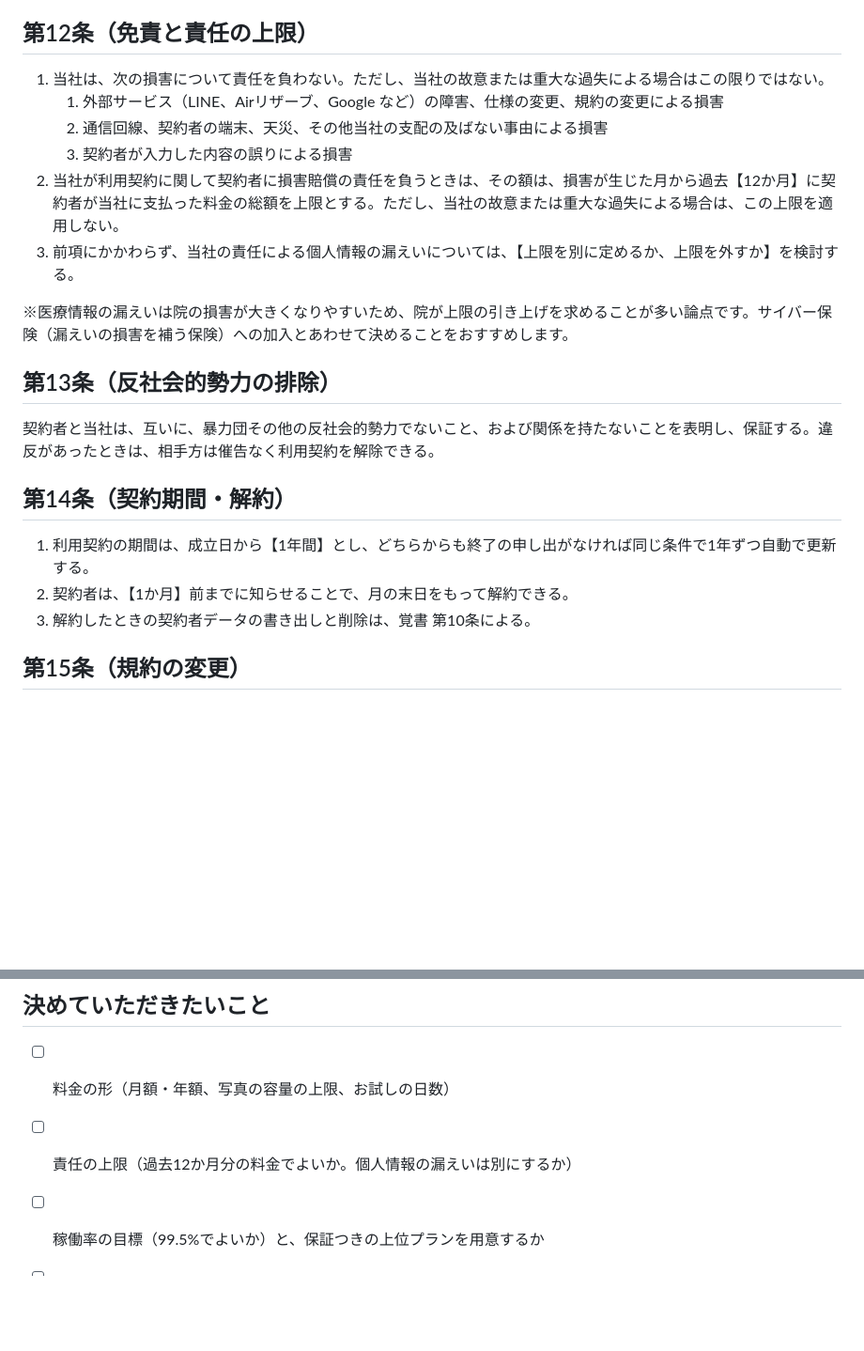
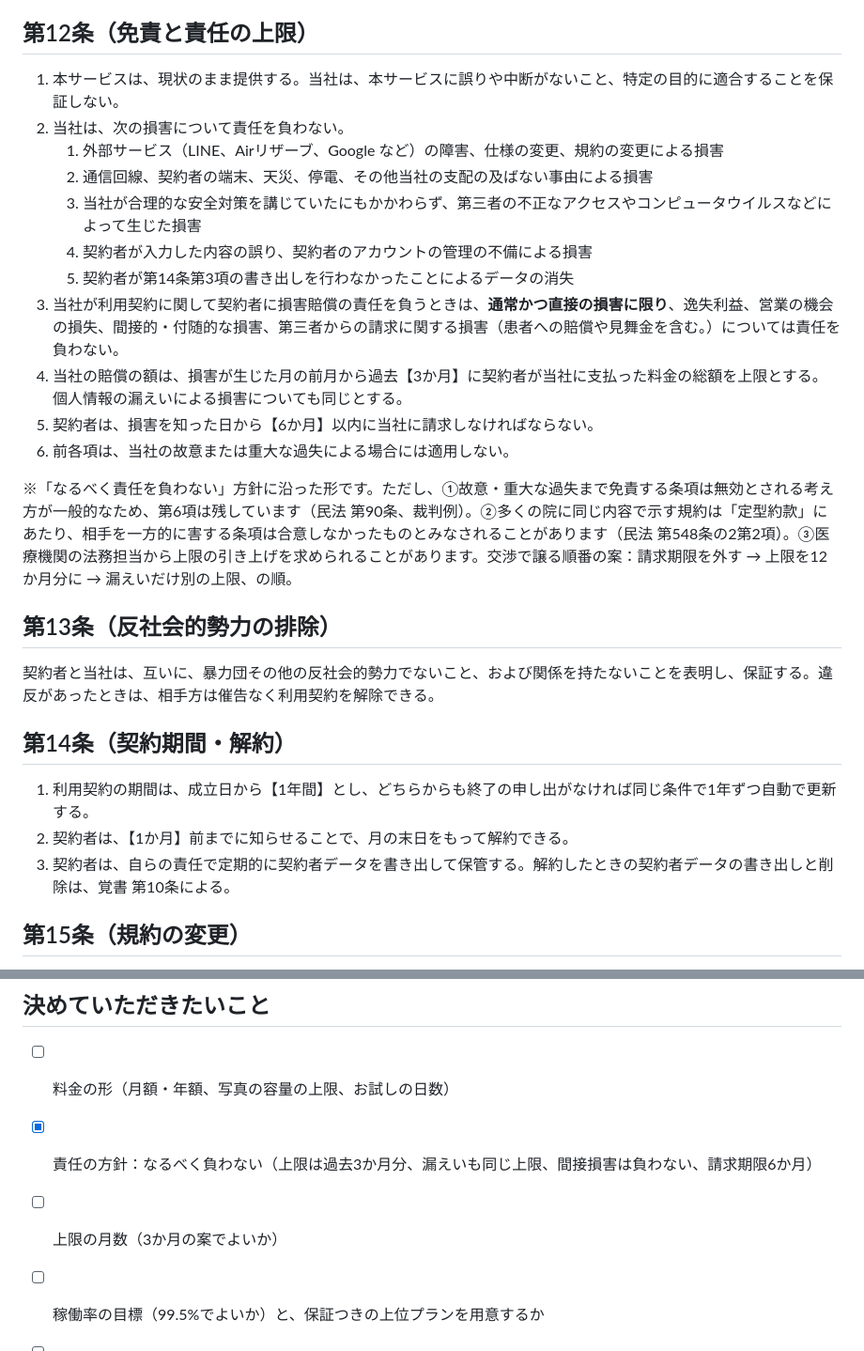
Before and after one commit to Erfoltier/official, a Markdown page: docs/legal/terms-draft.md, 2 parts joined by grey strips. Shown at 94% size. Drawn GitHub-style; blank space fills up the shorter version.

Commit message:
Revise liability terms to minimize provider liability
Co-Authored-By: Claude <noreply@anthropic.com>
Claude-Session: https://claude.ai/code/session_01CXuHXiG6MMFEVpgFPE8fPi

```diff
--- a/docs/legal/terms-draft.md
+++ b/docs/legal/terms-draft.md
@@ -65,14 +65,19 @@
 本サービスのプログラム、画面のデザイン、商標「LANE RESERVE」その他の知的財産権は当社または正当な権利者に帰属する。
 
 ## 第12条（免責と責任の上限）
-1. 当社は、次の損害について責任を負わない。ただし、当社の故意または重大な過失による場合はこの限りではない。
+1. 本サービスは、現状のまま提供する。当社は、本サービスに誤りや中断がないこと、特定の目的に適合することを保証しない。
+2. 当社は、次の損害について責任を負わない。
    1. 外部サービス（LINE、Airリザーブ、Google など）の障害、仕様の変更、規約の変更による損害
-   2. 通信回線、契約者の端末、天災、その他当社の支配の及ばない事由による損害
-   3. 契約者が入力した内容の誤りによる損害
-2. 当社が利用契約に関して契約者に損害賠償の責任を負うときは、その額は、損害が生じた月から過去【12か月】に契約者が当社に支払った料金の総額を上限とする。ただし、当社の故意または重大な過失による場合は、この上限を適用しない。
-3. 前項にかかわらず、当社の責任による個人情報の漏えいについては、【上限を別に定めるか、上限を外すか】を検討する。
+   2. 通信回線、契約者の端末、天災、停電、その他当社の支配の及ばない事由による損害
+   3. 当社が合理的な安全対策を講じていたにもかかわらず、第三者の不正なアクセスやコンピュータウイルスなどによって生じた損害
+   4. 契約者が入力した内容の誤り、契約者のアカウントの管理の不備による損害
+   5. 契約者が第14条第3項の書き出しを行わなかったことによるデータの消失
+3. 当社が利用契約に関して契約者に損害賠償の責任を負うときは、**通常かつ直接の損害に限り**、逸失利益、営業の機会の損失、間接的・付随的な損害、第三者からの請求に関する損害（患者への賠償や見舞金を含む。）については責任を負わない。
+4. 当社の賠償の額は、損害が生じた月の前月から過去【3か月】に契約者が当社に支払った料金の総額を上限とする。個人情報の漏えいによる損害についても同じとする。
+5. 契約者は、損害を知った日から【6か月】以内に当社に請求しなければならない。
+6. 前各項は、当社の故意または重大な過失による場合には適用しない。
 
-※医療情報の漏えいは院の損害が大きくなりやすいため、院が上限の引き上げを求めることが多い論点です。サイバー保険（漏えいの損害を補う保険）への加入とあわせて決めることをおすすめします。
+※「なるべく責任を負わない」方針に沿った形です。ただし、①故意・重大な過失まで免責する条項は無効とされる考え方が一般的なため、第6項は残しています（民法 第90条、裁判例）。②多くの院に同じ内容で示す規約は「定型約款」にあたり、相手を一方的に害する条項は合意しなかったものとみなされることがあります（民法 第548条の2第2項）。③医療機関の法務担当から上限の引き上げを求められることがあります。交渉で譲る順番の案：請求期限を外す → 上限を12か月分に → 漏えいだけ別の上限、の順。
 
 ## 第13条（反社会的勢力の排除）
 契約者と当社は、互いに、暴力団その他の反社会的勢力でないこと、および関係を持たないことを表明し、保証する。違反があったときは、相手方は催告なく利用契約を解除できる。
@@ -80,7 +85,7 @@
 ## 第14条（契約期間・解約）
 1. 利用契約の期間は、成立日から【1年間】とし、どちらからも終了の申し出がなければ同じ条件で1年ずつ自動で更新する。
 2. 契約者は、【1か月】前までに知らせることで、月の末日をもって解約できる。
-3. 解約したときの契約者データの書き出しと削除は、覚書 第10条による。
+3. 契約者は、自らの責任で定期的に契約者データを書き出して保管する。解約したときの契約者データの書き出しと削除は、覚書 第10条による。
 
 ## 第15条（規約の変更）
 1. 当社は、次のいずれかにあたるとき、この規約を変更できる（民法 第548条の4）。
@@ -95,7 +100,8 @@
 
 ## 決めていただきたいこと
 - [ ] 料金の形（月額・年額、写真の容量の上限、お試しの日数）
-- [ ] 責任の上限（過去12か月分の料金でよいか。個人情報の漏えいは別にするか）
+- [x] 責任の方針：なるべく負わない（上限は過去3か月分、漏えいも同じ上限、間接損害は負わない、請求期限6か月）
+- [ ] 上限の月数（3か月の案でよいか）
 - [ ] 稼働率の目標（99.5%でよいか）と、保証つきの上位プランを用意するか
 - [ ] 契約期間と解約の申し出期限
 - [ ] サイバー保険に入るか（保険会社への問い合わせは承認をいただいてから行います）
```
Also changed, not shown: docs/legal/dpa-draft.md (+7 -5 lines).
